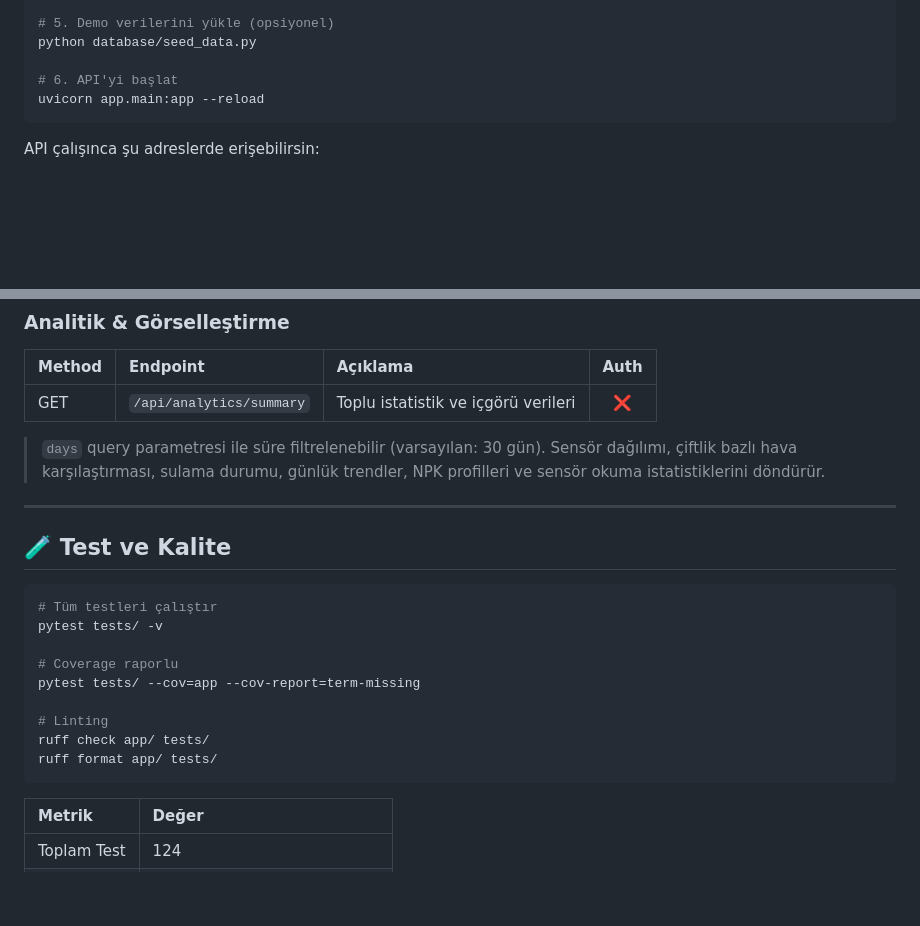
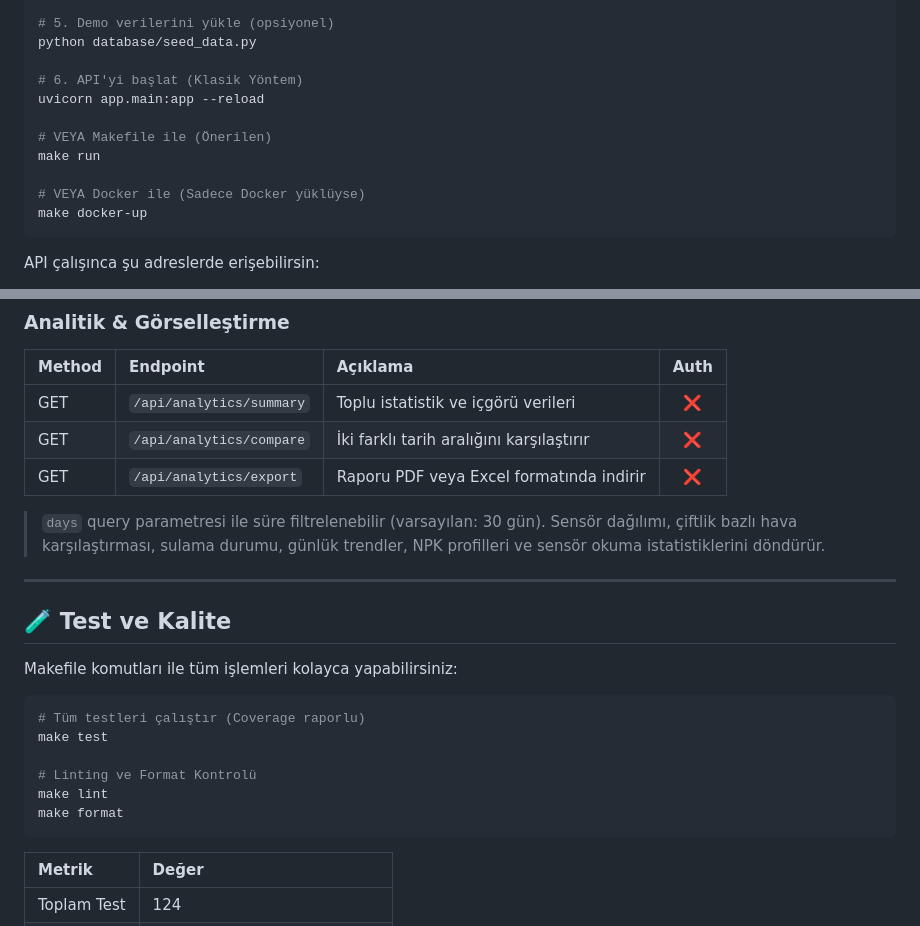
Before and after one commit to Ohualtex/Smart_Farming_Data_Analysis_Platform, a Markdown page: README.md, 2 parts joined by grey strips. GitHub-like rendering; blank space fills up the shorter version.

Commit message:
docs: Update README with Makefile, Docker and new API endpoints

````diff
--- a/README.md
+++ b/README.md
@@ -37,8 +37,14 @@ copy .env.example .env
 # 5. Demo verilerini yükle (opsiyonel)
 python database/seed_data.py
 
-# 6. API'yi başlat
+# 6. API'yi başlat (Klasik Yöntem)
 uvicorn app.main:app --reload
+
+# VEYA Makefile ile (Önerilen)
+make run
+
+# VEYA Docker ile (Sadece Docker yüklüyse)
+make docker-up
 ```
 
 API çalışınca şu adreslerde erişebilirsin:
@@ -129,6 +135,8 @@ curl -X POST http://localhost:8000/api/sensors/ \
 | Method | Endpoint | Açıklama | Auth |
 |:-------|:---------|:---------|:----:|
 | GET | `/api/analytics/summary` | Toplu istatistik ve içgörü verileri | ❌ |
+| GET | `/api/analytics/compare` | İki farklı tarih aralığını karşılaştırır | ❌ |
+| GET | `/api/analytics/export` | Raporu PDF veya Excel formatında indirir | ❌ |
 
 > `days` query parametresi ile süre filtrelenebilir (varsayılan: 30 gün). Sensör dağılımı, çiftlik bazlı hava karşılaştırması, sulama durumu, günlük trendler, NPK profilleri ve sensör okuma istatistiklerini döndürür.
 
@@ -136,16 +144,15 @@ curl -X POST http://localhost:8000/api/sensors/ \
 
 ## 🧪 Test ve Kalite
 
+Makefile komutları ile tüm işlemleri kolayca yapabilirsiniz:
+
 ```bash
-# Tüm testleri çalıştır
-pytest tests/ -v
+# Tüm testleri çalıştır (Coverage raporlu)
+make test
 
-# Coverage raporlu
-pytest tests/ --cov=app --cov-report=term-missing
-
-# Linting
-ruff check app/ tests/
-ruff format app/ tests/
+# Linting ve Format Kontrolü
+make lint
+make format
 ```
 
 | Metrik | Değer |
````
